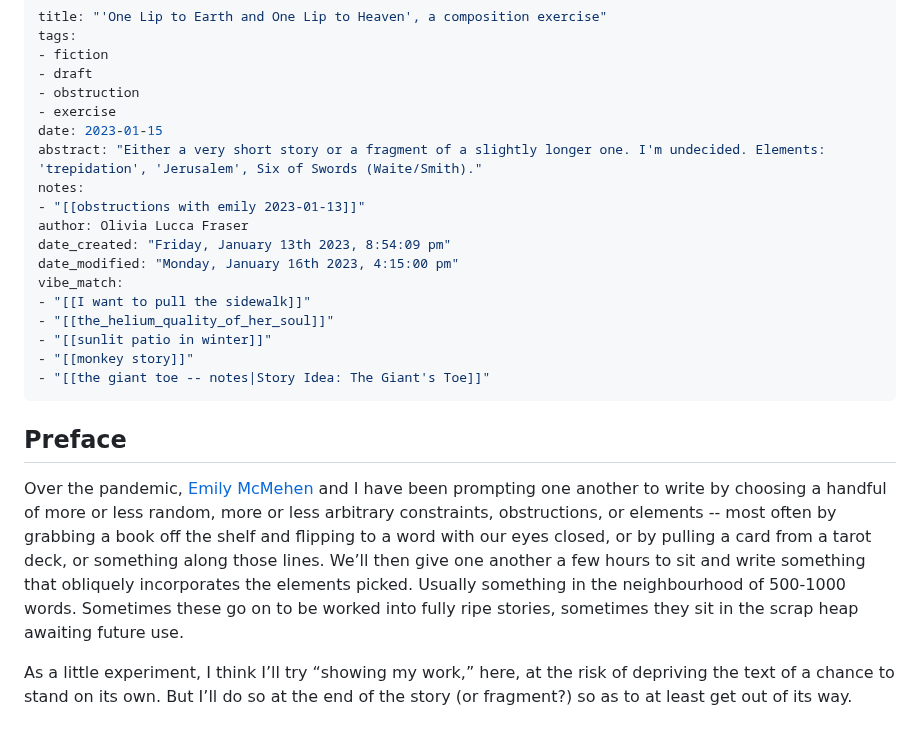
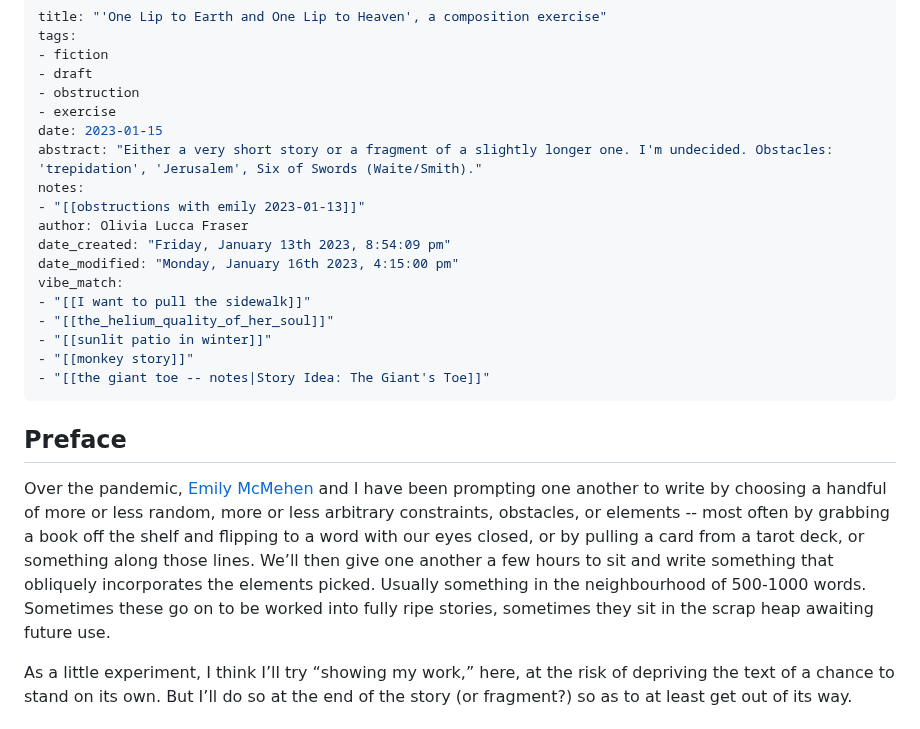
Before and after one commit to oblivia-simplex/feral_machines, a Markdown page: posts/2023-01-15--one_lip_to_earth_and_one_lip_to_heaven.md, the part around the change. Drawn GitHub-style.

Commit message:
minor tweaks

```diff
--- a/posts/2023-01-15--one_lip_to_earth_and_one_lip_to_heaven.md
+++ b/posts/2023-01-15--one_lip_to_earth_and_one_lip_to_heaven.md
@@ -6,7 +6,7 @@ tags:
 - obstruction
 - exercise
 date: 2023-01-15
-abstract: "Either a very short story or a fragment of a slightly longer one. I'm undecided. Elements: 'trepidation', 'Jerusalem', Six of Swords (Waite/Smith)."
+abstract: "Either a very short story or a fragment of a slightly longer one. I'm undecided. Obstacles: 'trepidation', 'Jerusalem', Six of Swords (Waite/Smith)."
 notes:
 - "[[obstructions with emily 2023-01-13]]"
 author: Olivia Lucca Fraser
@@ -22,7 +22,7 @@ vibe_match:
 
 ## Preface
 
-Over the pandemic, [Emily McMehen](https://www.emilymcmehen.com/) and I have been prompting one another to write by choosing a handful of more or less random, more or less arbitrary constraints, obstructions, or elements -- most often by grabbing a book off the shelf and flipping to a word with our eyes closed, or by pulling a card from a tarot deck, or something along those lines. We’ll then give one another a few hours to sit and write something that obliquely incorporates the elements picked. Usually something in the neighbourhood of 500-1000 words. Sometimes these go on to be worked into fully ripe stories, sometimes they sit in the scrap heap awaiting future use.
+Over the pandemic, [Emily McMehen](https://www.emilymcmehen.com/) and I have been prompting one another to write by choosing a handful of more or less random, more or less arbitrary constraints, obstacles, or elements -- most often by grabbing a book off the shelf and flipping to a word with our eyes closed, or by pulling a card from a tarot deck, or something along those lines. We’ll then give one another a few hours to sit and write something that obliquely incorporates the elements picked. Usually something in the neighbourhood of 500-1000 words. Sometimes these go on to be worked into fully ripe stories, sometimes they sit in the scrap heap awaiting future use.
 
 As a little experiment, I think I’ll try “showing my work,” here, at the risk of depriving the text of a chance to stand on its own. But I’ll do so at the end of the story (or fragment?) so as to at least get out of its way.
 
```
